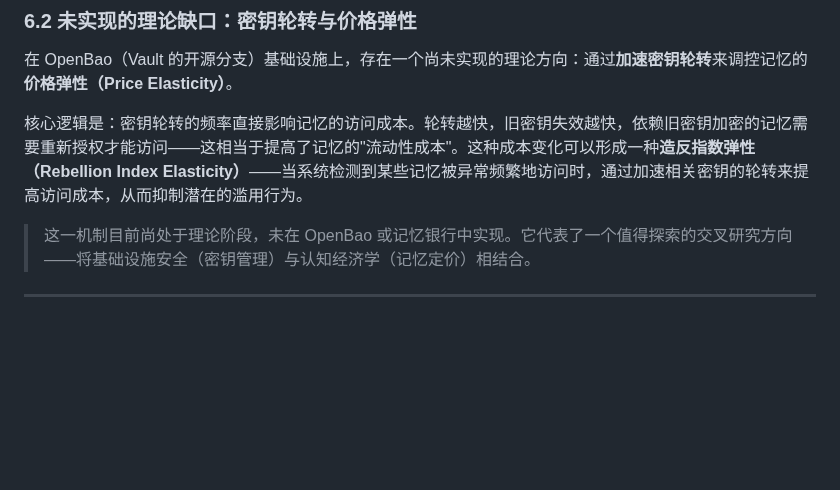
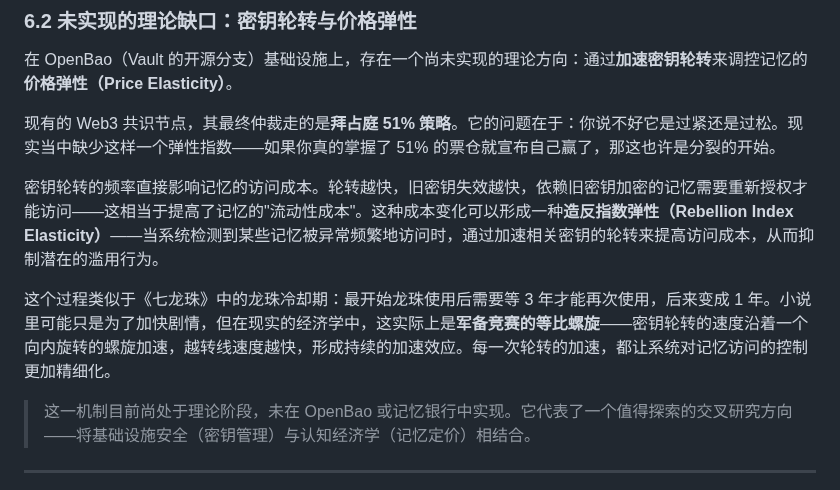
Before and after one commit to Seek-Key-LTD/memory-bank, a Markdown page: paper/paper.md, the part around the change. Rendered like a GitHub page; blank space fills up the shorter version.

Commit message:
feat: 6.2 补充 — 51%拜占庭问题/龙珠螺旋加速

```diff
--- a/paper/paper.md
+++ b/paper/paper.md
@@ -522,7 +522,11 @@ Tiki-Taka 对应的是**短距离、高频次的上下文注入**——Agent 在
 
 在 OpenBao（Vault 的开源分支）基础设施上，存在一个尚未实现的理论方向：通过**加速密钥轮转**来调控记忆的**价格弹性（Price Elasticity）**。
 
-核心逻辑是：密钥轮转的频率直接影响记忆的访问成本。轮转越快，旧密钥失效越快，依赖旧密钥加密的记忆需要重新授权才能访问——这相当于提高了记忆的"流动性成本"。这种成本变化可以形成一种**造反指数弹性（Rebellion Index Elasticity）**——当系统检测到某些记忆被异常频繁地访问时，通过加速相关密钥的轮转来提高访问成本，从而抑制潜在的滥用行为。
+现有的 Web3 共识节点，其最终仲裁走的是**拜占庭 51% 策略**。它的问题在于：你说不好它是过紧还是过松。现实当中缺少这样一个弹性指数——如果你真的掌握了 51% 的票仓就宣布自己赢了，那这也许是分裂的开始。
+
+密钥轮转的频率直接影响记忆的访问成本。轮转越快，旧密钥失效越快，依赖旧密钥加密的记忆需要重新授权才能访问——这相当于提高了记忆的"流动性成本"。这种成本变化可以形成一种**造反指数弹性（Rebellion Index Elasticity）**——当系统检测到某些记忆被异常频繁地访问时，通过加速相关密钥的轮转来提高访问成本，从而抑制潜在的滥用行为。
+
+这个过程类似于《七龙珠》中的龙珠冷却期：最开始龙珠使用后需要等 3 年才能再次使用，后来变成 1 年。小说里可能只是为了加快剧情，但在现实的经济学中，这实际上是**军备竞赛的等比螺旋**——密钥轮转的速度沿着一个向内旋转的螺旋加速，越转线速度越快，形成持续的加速效应。每一次轮转的加速，都让系统对记忆访问的控制更加精细化。
 
 > 这一机制目前尚处于理论阶段，未在 OpenBao 或记忆银行中实现。它代表了一个值得探索的交叉研究方向——将基础设施安全（密钥管理）与认知经济学（记忆定价）相结合。
 
```
